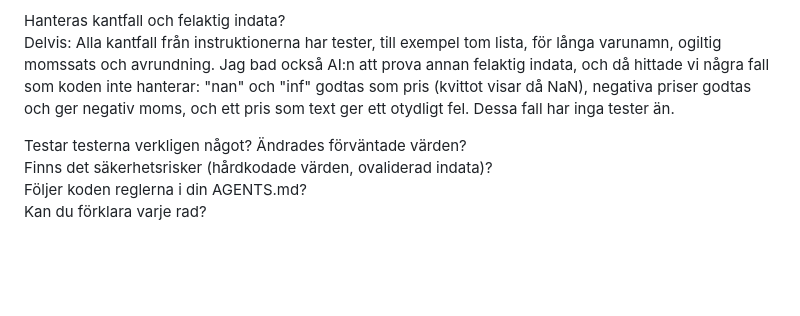
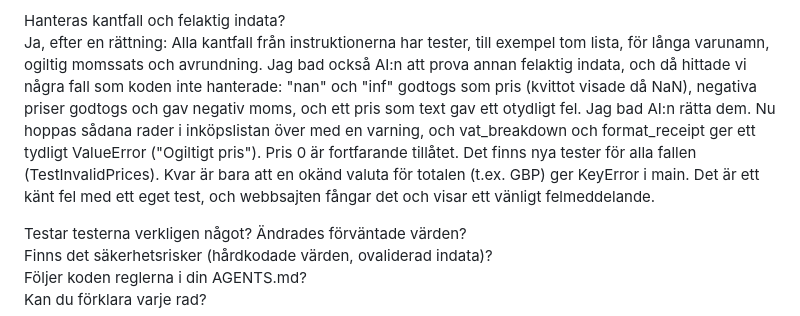
Before and after one commit to Tobzz100/KvittoR-knaren, a Markdown page: logg.md, the part around the change. Drawn GitHub-style; blank space fills up the shorter version.

Commit message:
Uppdatera svaret om kantfall i logg.md efter rättningen
Co-Authored-By: Claude Opus 5.5 <noreply@anthropic.com>

```diff
--- a/logg.md
+++ b/logg.md
@@ -94,7 +94,7 @@ Har nya beroenden lagts till?
 Nej: Vi körde git diff mot dagens första commit (git diff 2442f83 -- requirements.txt) och requirements.txt har inte ändrats, den innehåller fortfarande bara Flask. Vi gick också igenom de nya importraderna i diffen. Alla kommer från Pythons standardbibliotek (till exempel decimal, unittest och os), som inte behöver installeras, eller från projektets egen fil kvitto_testrunner.py. Inget nytt paket behöver installeras med pip.
 
 Hanteras kantfall och felaktig indata?
-Delvis: Alla kantfall från instruktionerna har tester, till exempel tom lista, för långa varunamn, ogiltig momssats och avrundning. Jag bad också AI:n att prova annan felaktig indata, och då hittade vi några fall som koden inte hanterar: "nan" och "inf" godtas som pris (kvittot visar då NaN), negativa priser godtas och ger negativ moms, och ett pris som text ger ett otydligt fel. Dessa fall har inga tester än.
+Ja, efter en rättning: Alla kantfall från instruktionerna har tester, till exempel tom lista, för långa varunamn, ogiltig momssats och avrundning. Jag bad också AI:n att prova annan felaktig indata, och då hittade vi några fall som koden inte hanterade: "nan" och "inf" godtogs som pris (kvittot visade då NaN), negativa priser godtogs och gav negativ moms, och ett pris som text gav ett otydligt fel. Jag bad AI:n rätta dem. Nu hoppas sådana rader i inköpslistan över med en varning, och vat_breakdown och format_receipt ger ett tydligt ValueError ("Ogiltigt pris"). Pris 0 är fortfarande tillåtet. Det finns nya tester för alla fallen (TestInvalidPrices). Kvar är bara att en okänd valuta för totalen (t.ex. GBP) ger KeyError i main. Det är ett känt fel med ett eget test, och webbsajten fångar det och visar ett vänligt felmeddelande.
 
 
 Testar testerna verkligen något? Ändrades förväntade värden?
```
